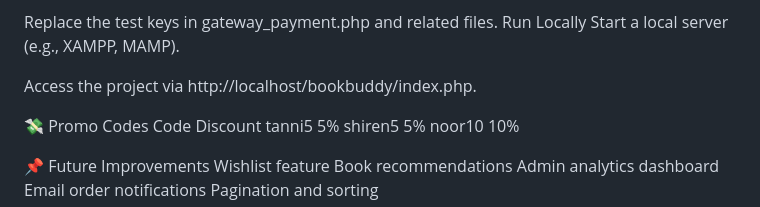
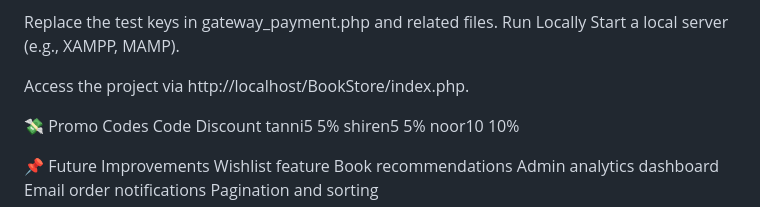
Before and after one commit to Software-Engineering-Lab-EUB/BookBuddy, a Markdown page: README.md, the part around the change. Rendered like a GitHub page.

```diff
--- a/README.md
+++ b/README.md
@@ -109,7 +109,7 @@ Replace the test keys in gateway_payment.php and related files.
 Run Locally
 Start a local server (e.g., XAMPP, MAMP).
 
-Access the project via http://localhost/bookbuddy/index.php.
+Access the project via http://localhost/BookStore/index.php.
 
 💸 Promo Codes
 Code	Discount
```
